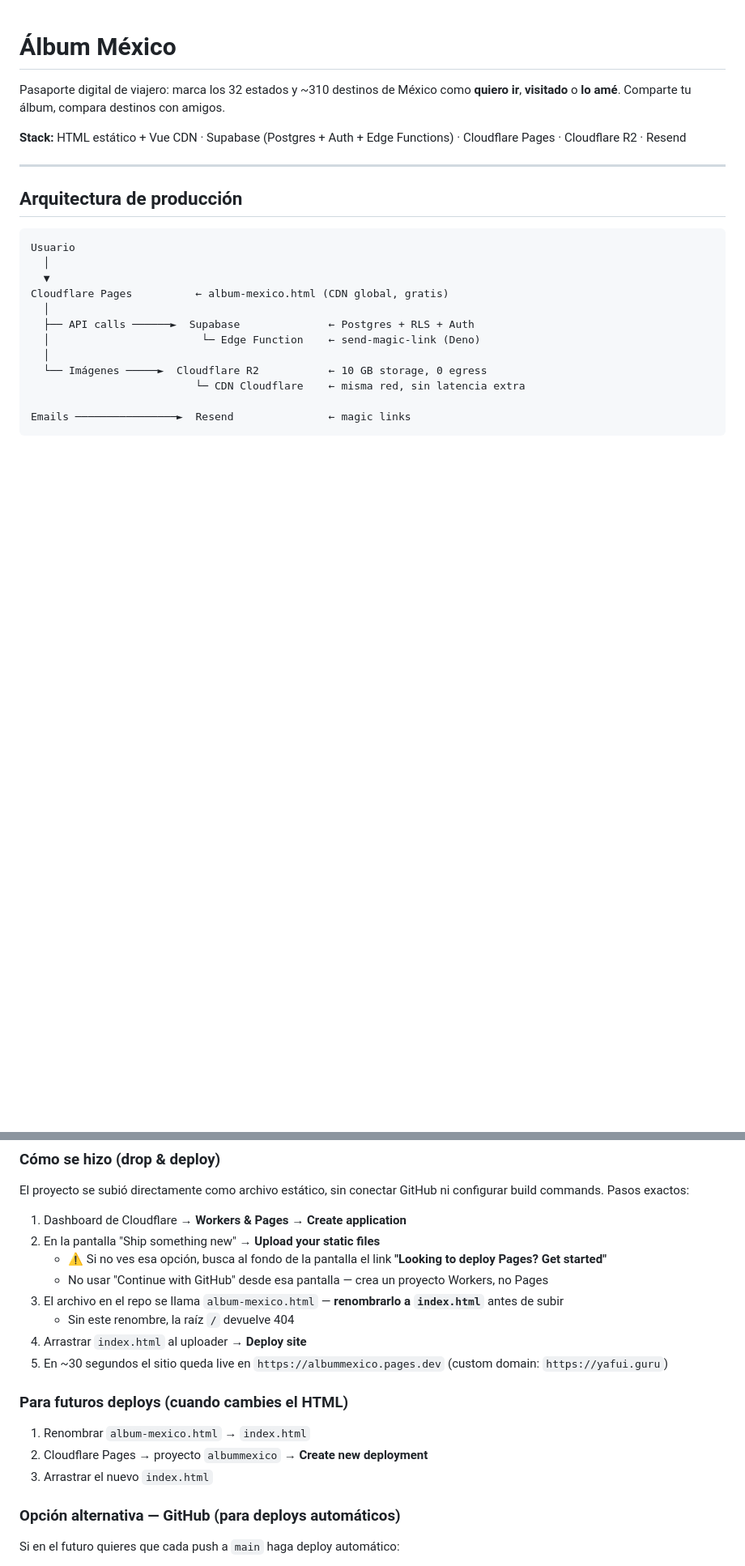
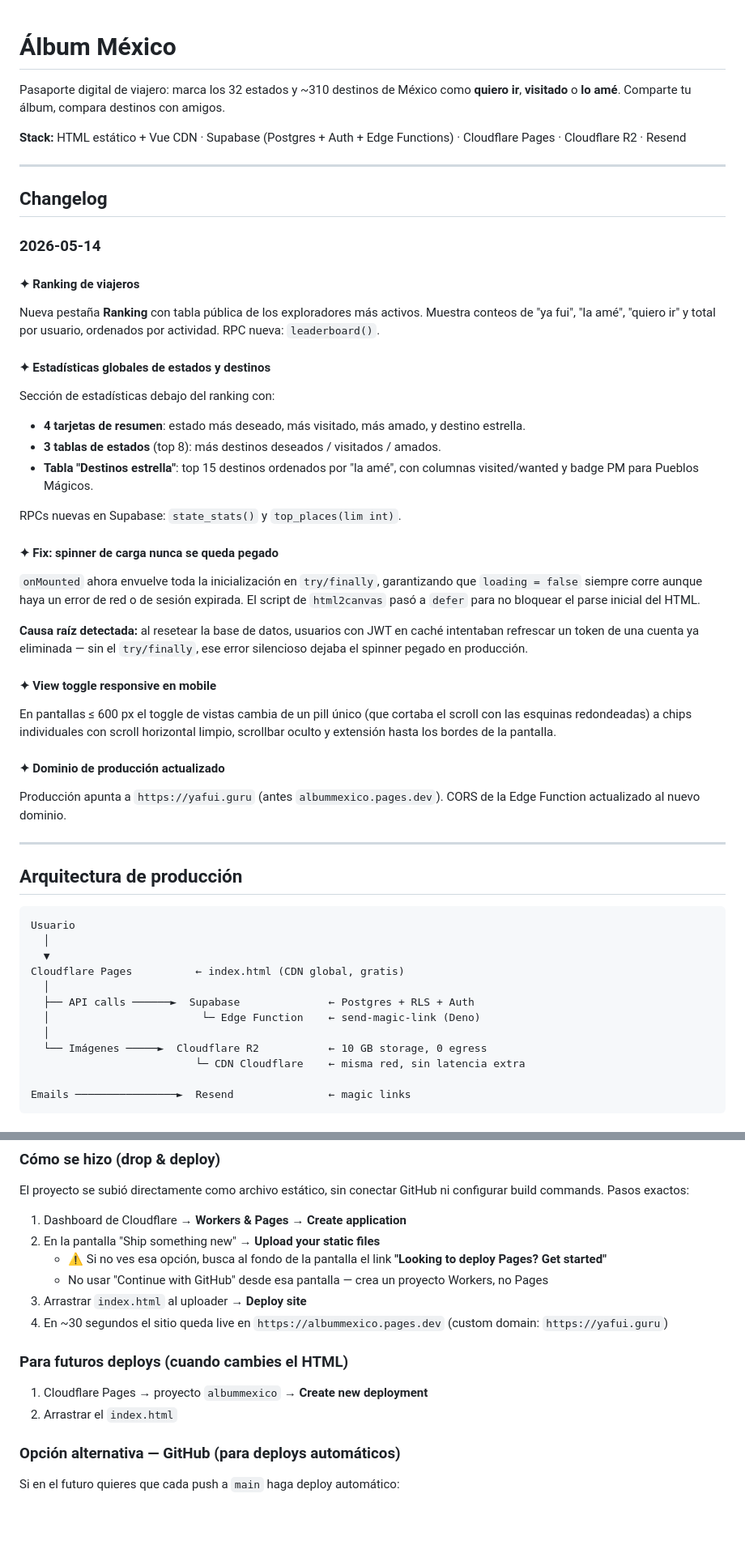
Before and after one commit to prostudy/albummexico, a Markdown page: README.md, 2 parts joined by grey strips. Shown at 81% size. Drawn GitHub-style; blank space fills up the shorter version.

Commit message:
docs: add changelog section documenting recent features and production domain update
- Add changelog section with 2026-05-14 entries for new features
- Document leaderboard view with public traveler rankings and leaderboard() RPC
- Document global statistics section with state rankings, top destinations, and new RPCs (state_stats, top_places)
- Explain loading spinner fix with try/finally block and root cause of stuck spinner
- Document mobile-responsive view toggle with horizontal scrolling
- Update all

```diff
--- a/README.md
+++ b/README.md
@@ -3,6 +3,34 @@
 Pasaporte digital de viajero: marca los 32 estados y ~310 destinos de México como **quiero ir**, **visitado** o **lo amé**. Comparte tu álbum, compara destinos con amigos.
 
 **Stack:** HTML estático + Vue CDN · Supabase (Postgres + Auth + Edge Functions) · Cloudflare Pages · Cloudflare R2 · Resend
+
+---
+
+## Changelog
+
+### 2026-05-14
+
+#### ✦ Ranking de viajeros
+Nueva pestaña **Ranking** con tabla pública de los exploradores más activos. Muestra conteos de "ya fui", "la amé", "quiero ir" y total por usuario, ordenados por actividad. RPC nueva: `leaderboard()`.
+
+#### ✦ Estadísticas globales de estados y destinos
+Sección de estadísticas debajo del ranking con:
+- **4 tarjetas de resumen**: estado más deseado, más visitado, más amado, y destino estrella.
+- **3 tablas de estados** (top 8): más destinos deseados / visitados / amados.
+- **Tabla "Destinos estrella"**: top 15 destinos ordenados por "la amé", con columnas visited/wanted y badge PM para Pueblos Mágicos.
+
+RPCs nuevas en Supabase: `state_stats()` y `top_places(lim int)`.
+
+#### ✦ Fix: spinner de carga nunca se queda pegado
+`onMounted` ahora envuelve toda la inicialización en `try/finally`, garantizando que `loading = false` siempre corre aunque haya un error de red o de sesión expirada. El script de `html2canvas` pasó a `defer` para no bloquear el parse inicial del HTML.
+
+**Causa raíz detectada:** al resetear la base de datos, usuarios con JWT en caché intentaban refrescar un token de una cuenta ya eliminada — sin el `try/finally`, ese error silencioso dejaba el spinner pegado en producción.
+
+#### ✦ View toggle responsive en mobile
+En pantallas ≤ 600 px el toggle de vistas cambia de un pill único (que cortaba el scroll con las esquinas redondeadas) a chips individuales con scroll horizontal limpio, scrollbar oculto y extensión hasta los bordes de la pantalla.
+
+#### ✦ Dominio de producción actualizado
+Producción apunta a `https://yafui.guru` (antes `albummexico.pages.dev`). CORS de la Edge Function actualizado al nuevo dominio.
 
 ---
 
@@ -12,7 +40,7 @@ Pasaporte digital de viajero: marca los 32 estados y ~310 destinos de México co
 Usuario
   │
   ▼
-Cloudflare Pages          ← album-mexico.html (CDN global, gratis)
+Cloudflare Pages          ← index.html (CDN global, gratis)
   │
   ├── API calls ──────►  Supabase              ← Postgres + RLS + Auth
   │                        └─ Edge Function    ← send-magic-link (Deno)
@@ -106,16 +134,13 @@ El proyecto se subió directamente como archivo estático, sin conectar GitHub n
 2. En la pantalla "Ship something new" → **Upload your static files**
    - ⚠️ Si no ves esa opción, busca al fondo de la pantalla el link **"Looking to deploy Pages? Get started"**
    - No usar "Continue with GitHub" desde esa pantalla — crea un proyecto Workers, no Pages
-3. El archivo en el repo se llama `album-mexico.html` — **renombrarlo a `index.html`** antes de subir
-   - Sin este renombre, la raíz `/` devuelve 404
-4. Arrastrar `index.html` al uploader → **Deploy site**
-5. En ~30 segundos el sitio queda live en `https://albummexico.pages.dev` (custom domain: `https://yafui.guru`)
+3. Arrastrar `index.html` al uploader → **Deploy site**
+4. En ~30 segundos el sitio queda live en `https://albummexico.pages.dev` (custom domain: `https://yafui.guru`)
 
 ### Para futuros deploys (cuando cambies el HTML)
 
-1. Renombrar `album-mexico.html` → `index.html`
-2. Cloudflare Pages → proyecto `albummexico` → **Create new deployment**
-3. Arrastrar el nuevo `index.html`
+1. Cloudflare Pages → proyecto `albummexico` → **Create new deployment**
+2. Arrastrar el `index.html`
 
 ### Opción alternativa — GitHub (para deploys automáticos)
 
```
Also changed, not shown: other parts of README.md (+12 -9 lines).
